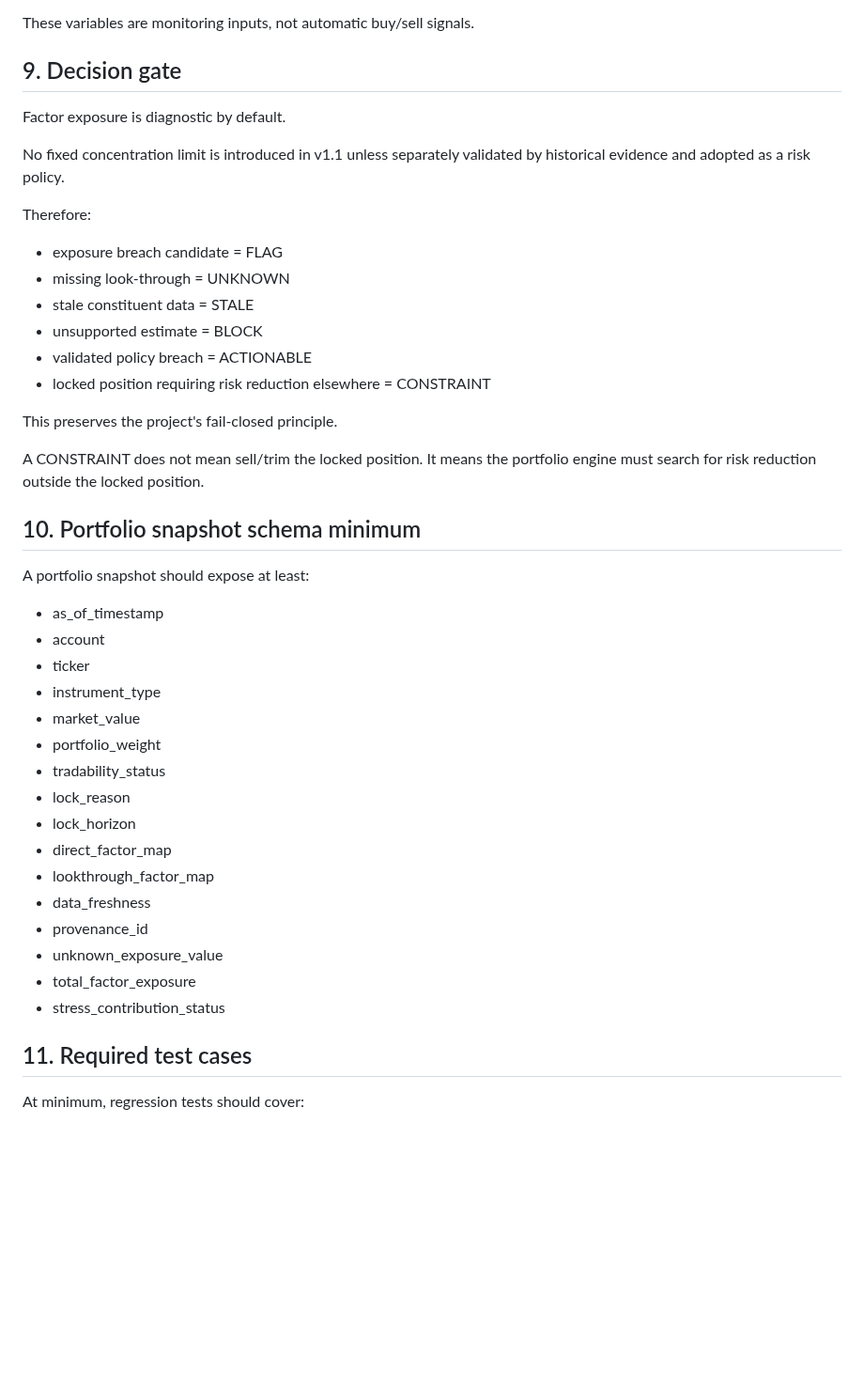
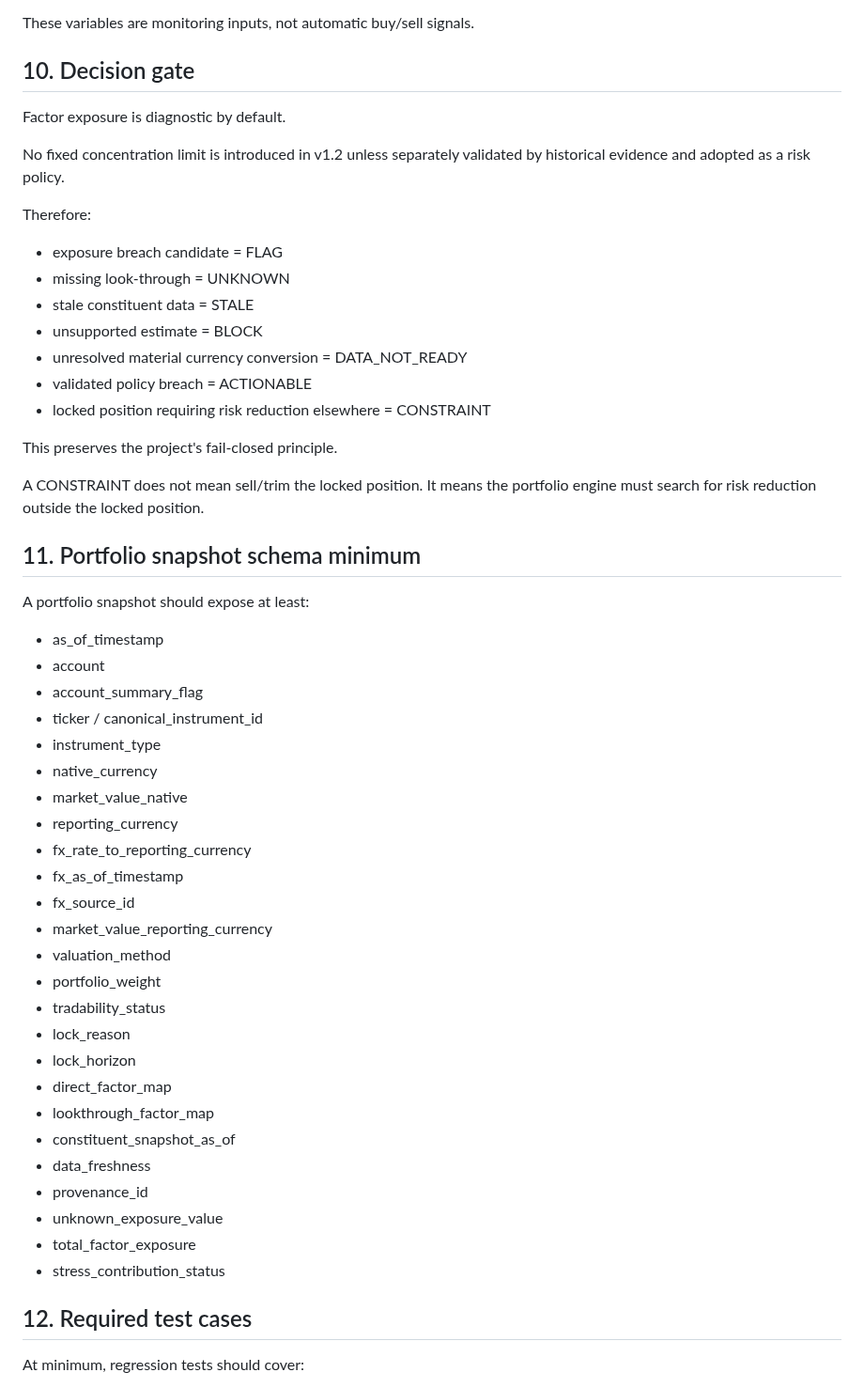
Before and after one commit to chayobi03-cyber/investment, a Markdown page: docs/portfolio/PORTFOLIO_FACTOR_EXPOSURE_RULE_V1.md, the part around one of its changes. Shown at 94% size. Drawn GitHub-style; blank space fills up the shorter version.

```diff
--- a/docs/portfolio/PORTFOLIO_FACTOR_EXPOSURE_RULE_V1.md
+++ b/docs/portfolio/PORTFOLIO_FACTOR_EXPOSURE_RULE_V1.md
@@ -144,11 +171,11 @@ The factor layer should link to the Market Monitor variables:
 
 These variables are monitoring inputs, not automatic buy/sell signals.
 
-## 9. Decision gate
+## 10. Decision gate
 
 Factor exposure is diagnostic by default.
 
-No fixed concentration limit is introduced in v1.1 unless separately validated by historical evidence and adopted as a risk policy.
+No fixed concentration limit is introduced in v1.2 unless separately validated by historical evidence and adopted as a risk policy.
 
 Therefore:
 
@@ -156,6 +183,7 @@ Therefore:
 - missing look-through = UNKNOWN
 - stale constituent data = STALE
 - unsupported estimate = BLOCK
+- unresolved material currency conversion = DATA_NOT_READY
 - validated policy breach = ACTIONABLE
 - locked position requiring risk reduction elsewhere = CONSTRAINT
 
@@ -163,28 +191,37 @@ This preserves the project's fail-closed principle.
 
 A CONSTRAINT does not mean sell/trim the locked position. It means the portfolio engine must search for risk reduction outside the locked position.
 
-## 10. Portfolio snapshot schema minimum
+## 11. Portfolio snapshot schema minimum
 
 A portfolio snapshot should expose at least:
 
 - as_of_timestamp
 - account
-- ticker
+- account_summary_flag
+- ticker / canonical_instrument_id
 - instrument_type
-- market_value
+- native_currency
+- market_value_native
+- reporting_currency
+- fx_rate_to_reporting_currency
+- fx_as_of_timestamp
+- fx_source_id
+- market_value_reporting_currency
+- valuation_method
 - portfolio_weight
 - tradability_status
 - lock_reason
 - lock_horizon
 - direct_factor_map
 - lookthrough_factor_map
+- constituent_snapshot_as_of
 - data_freshness
 - provenance_id
 - unknown_exposure_value
 - total_factor_exposure
 - stress_contribution_status
 
-## 11. Required test cases
+## 12. Required test cases
 
 At minimum, regression tests should cover:
 
```
Also changed, not shown: other parts of docs/portfolio/PORTFOLIO_FACTOR_EXPOSURE_RULE_V1.md (+59 -26 lines).
